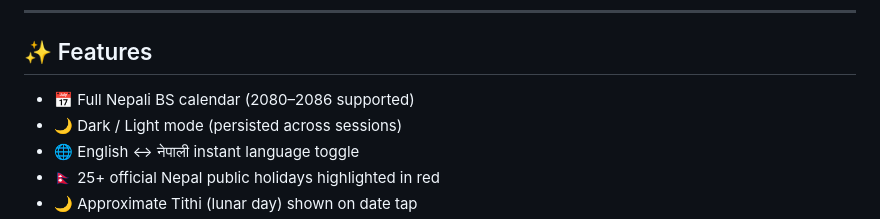
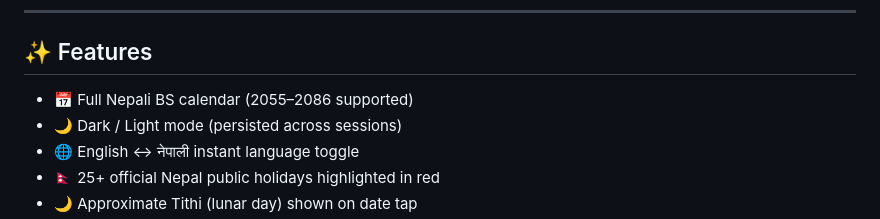
Before and after one commit to ranjansinghx/vikram, a Markdown page: README.md, the part around the change. GitHub-like rendering.

Commit message:
Update supported years for Nepali BS calendar

```diff
--- a/README.md
+++ b/README.md
@@ -6,7 +6,7 @@ A beautiful, offline-capable Nepali Patro (Bikram Sambat calendar) web app built
 
 ## ✨ Features
 
-- 📅 Full Nepali BS calendar (2080–2086 supported)
+- 📅 Full Nepali BS calendar (2055–2086 supported)
 - 🌙 Dark / Light mode (persisted across sessions)
 - 🌐 English ↔ नेपाली instant language toggle
 - 🇳🇵 25+ official Nepal public holidays highlighted in red
```
